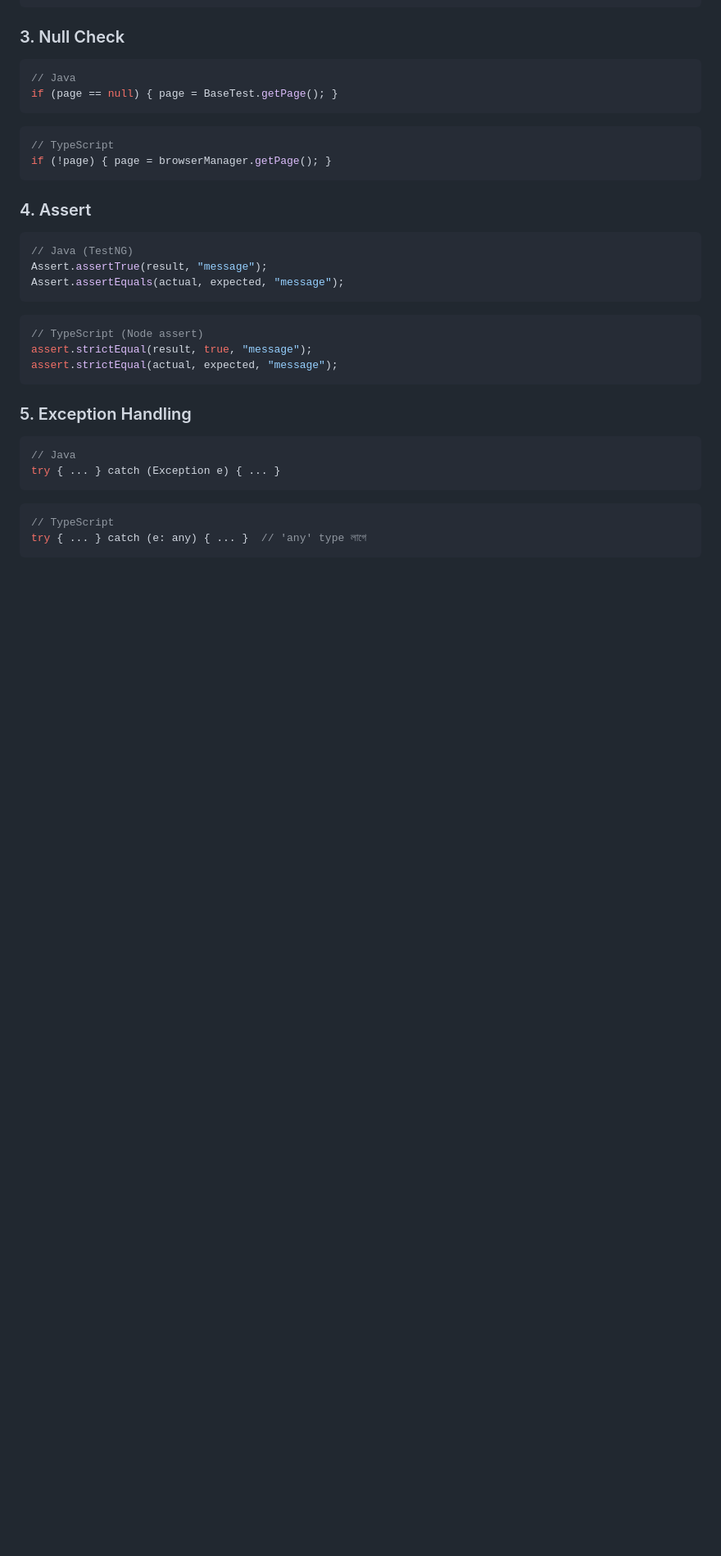
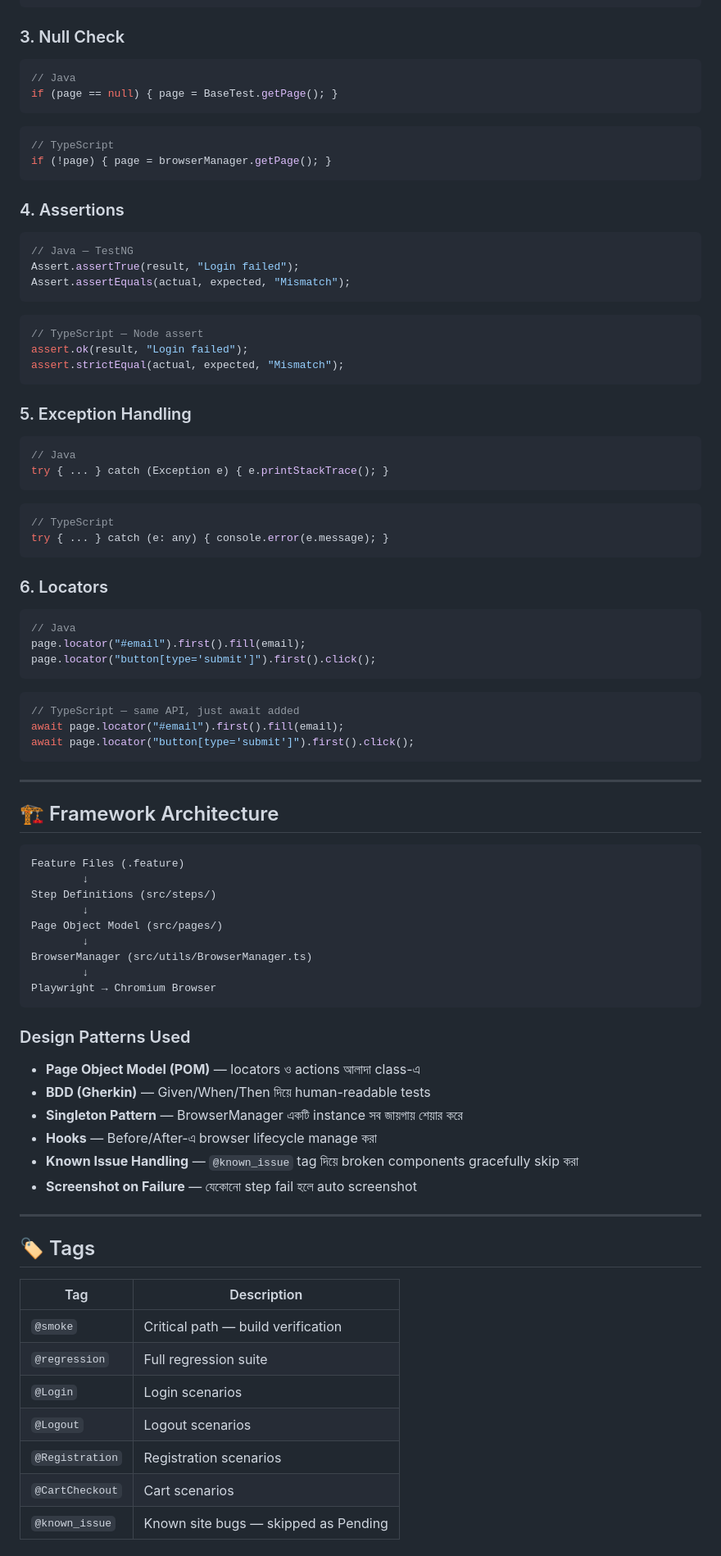
Before and after one commit to rbchy/QaBrainsAutomationTypeScriptPlaywright, a Markdown page: README.md, the part around one of its changes. Shown at 82% size. Drawn GitHub-style; blank space fills up the shorter version.

````diff
--- a/README.md
+++ b/README.md
@@ -123,24 +181,75 @@ if (page == null) { page = BaseTest.getPage(); }
 if (!page) { page = browserManager.getPage(); }
 ```
 
-### 4. Assert
+### 4. Assertions
 ```java
-// Java (TestNG)
-Assert.assertTrue(result, "message");
-Assert.assertEquals(actual, expected, "message");
+// Java — TestNG
+Assert.assertTrue(result, "Login failed");
+Assert.assertEquals(actual, expected, "Mismatch");
 ```
 ```typescript
-// TypeScript (Node assert)
-assert.strictEqual(result, true, "message");
-assert.strictEqual(actual, expected, "message");
+// TypeScript — Node assert
+assert.ok(result, "Login failed");
+assert.strictEqual(actual, expected, "Mismatch");
 ```
 
 ### 5. Exception Handling
 ```java
 // Java
-try { ... } catch (Exception e) { ... }
+try { ... } catch (Exception e) { e.printStackTrace(); }
 ```
 ```typescript
 // TypeScript
-try { ... } catch (e: any) { ... }  // 'any' type লাগে
+try { ... } catch (e: any) { console.error(e.message); }
 ```
+
+### 6. Locators
+```java
+// Java
+page.locator("#email").first().fill(email);
+page.locator("button[type='submit']").first().click();
+```
+```typescript
+// TypeScript — same API, just await added
+await page.locator("#email").first().fill(email);
+await page.locator("button[type='submit']").first().click();
+```
+
+---
+
+## 🏗️ Framework Architecture
+
+```
+Feature Files (.feature)
+        ↓
+Step Definitions (src/steps/)
+        ↓
+Page Object Model (src/pages/)
+        ↓
+BrowserManager (src/utils/BrowserManager.ts)
+        ↓
+Playwright → Chromium Browser
+```
+
+### Design Patterns Used
+- **Page Object Model (POM)** — locators ও actions আলাদা class-এ
+- **BDD (Gherkin)** — Given/When/Then দিয়ে human-readable tests
+- **Singleton Pattern** — BrowserManager একটি instance সব জায়গায় শেয়ার করে
+- **Hooks** — Before/After-এ browser lifecycle manage করা
+- **Known Issue Handling** — `@known_issue` tag দিয়ে broken components gracefully skip করা
+- **Screenshot on Failure** — যেকোনো step fail হলে auto screenshot
+
+---
+
+## 🏷️ Tags
+
+| Tag | Description |
+|-----|-------------|
+| `@smoke` | Critical path — build verification |
+| `@regression` | Full regression suite |
+| `@Login` | Login scenarios |
+| `@Logout` | Logout scenarios |
+| `@Registration` | Registration scenarios |
+| `@CartCheckout` | Cart scenarios |
+| `@known_issue` | Known site bugs — skipped as Pending |
+
````
Also changed, not shown: other parts of README.md (+149 -46 lines).
